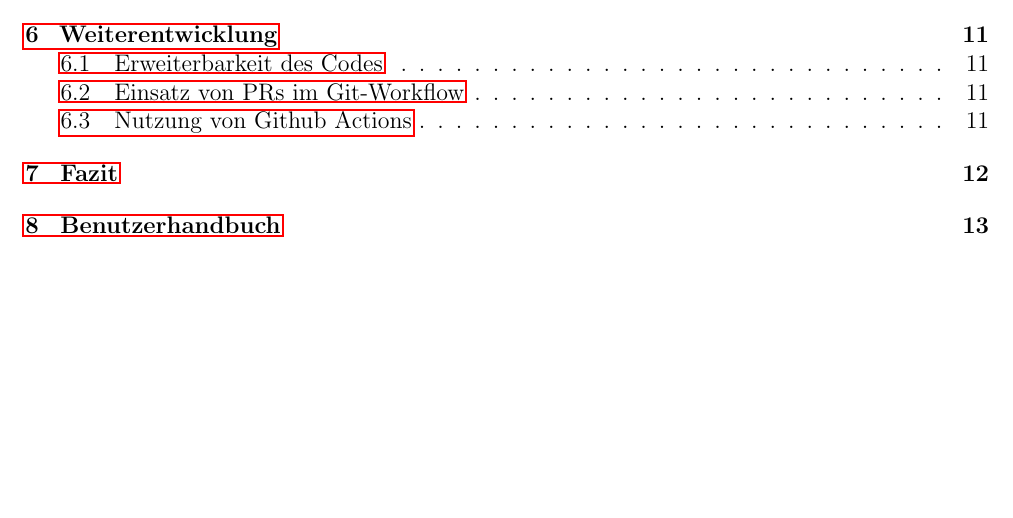
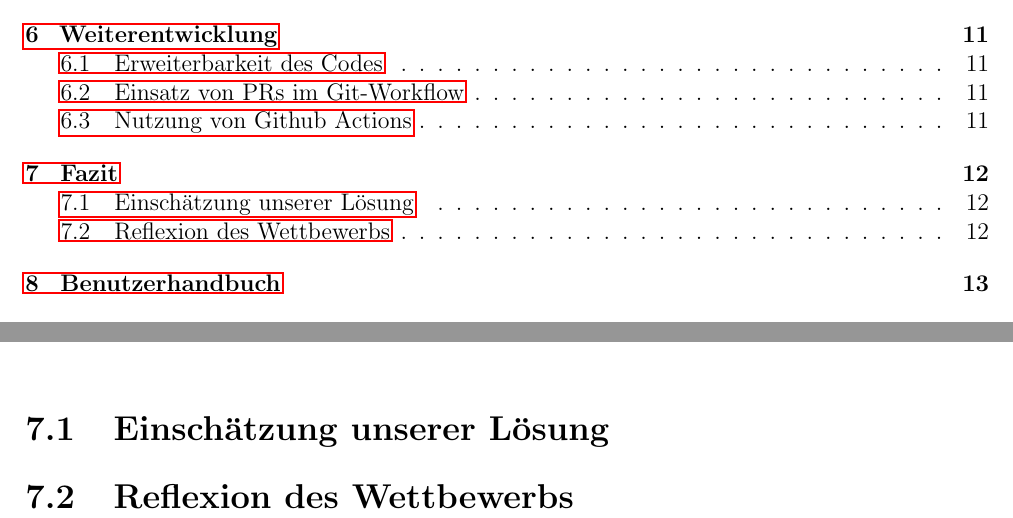
Before and after one commit to jonashellmann/informaticup21-team-chillow, a LaTeX book (dokumentation/document.tex, which reads dokumentation/Inhalte/Fazit.tex): part of page 2 of 15 before the commit and two parts of pages 2 and 13 of 15 after it, the two joined at a grey line, cut so that both start at the same text, the shorter picture padded with empty space. Compiled offline with pdfLaTeX.

Commit message:
Unterueberschriften fuer Fazit notieren

```diff
--- a/dokumentation/Inhalte/Fazit.tex
+++ b/dokumentation/Inhalte/Fazit.tex
@@ -1,2 +1,8 @@
 \chapter{Fazit}
 \label{ch:fazit}
+
+\section{Einschätzung unserer Lösung}
+\label{sec:einschaetzuung}
+
+\section{Reflexion des Wettbewerbs}
+\label{sec:reflexion}
```
